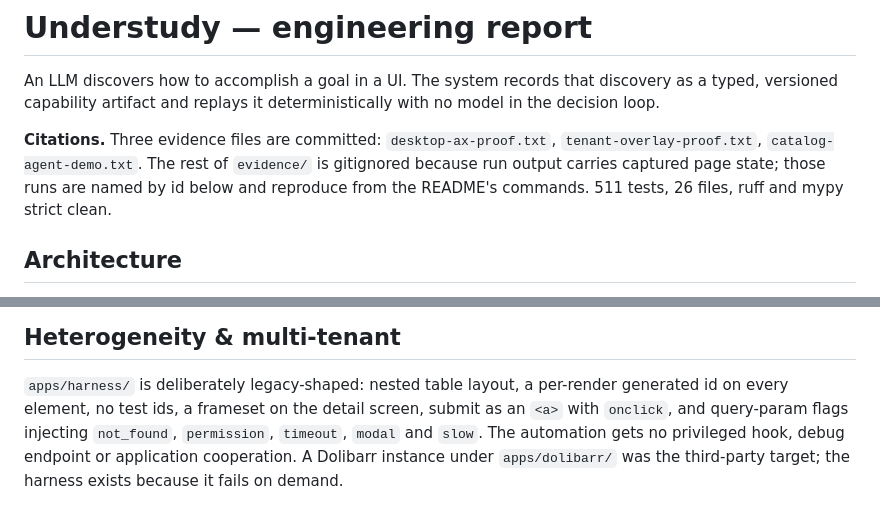
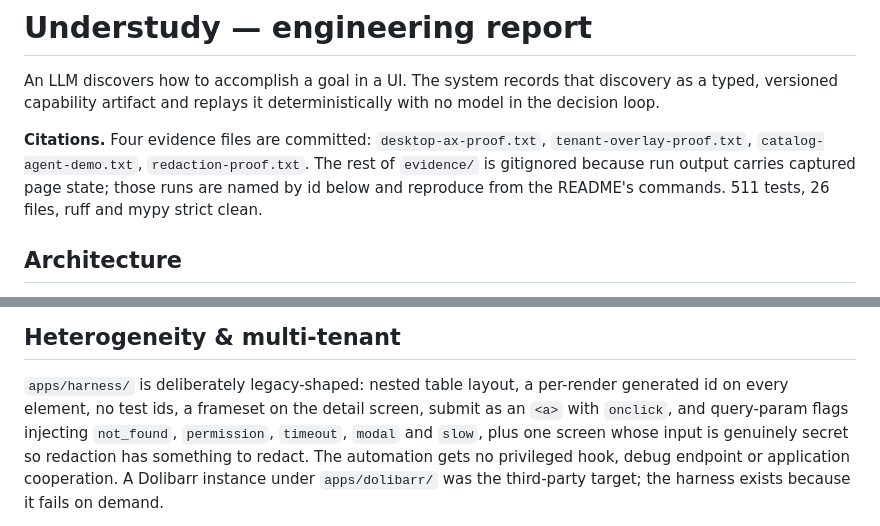
Before and after one commit to why-aditi/Understudy, a Markdown page: REPORT.md, 2 parts joined by grey strips. Drawn GitHub-style.

```diff
--- a/REPORT.md
+++ b/REPORT.md
@@ -3,10 +3,10 @@
 An LLM discovers how to accomplish a goal in a UI. The system records that discovery as a typed,
 versioned capability artifact and replays it deterministically with no model in the decision loop.
 
-**Citations.** Three evidence files are committed: `desktop-ax-proof.txt`,
-`tenant-overlay-proof.txt`, `catalog-agent-demo.txt`. The rest of `evidence/` is gitignored because
-run output carries captured page state; those runs are named by id below and reproduce from the
-README's commands. 511 tests, 26 files, ruff and mypy strict clean.
+**Citations.** Four evidence files are committed: `desktop-ax-proof.txt`,
+`tenant-overlay-proof.txt`, `catalog-agent-demo.txt`, `redaction-proof.txt`. The rest of
+`evidence/` is gitignored because run output carries captured page state; those runs are named
+by id below and reproduce from the README's commands. 511 tests, 26 files, ruff and mypy strict clean.
 
 ## Architecture
 
@@ -122,7 +122,8 @@ the member it was recorded against. Reproduce with `cua stability --capability m
 
 `apps/harness/` is deliberately legacy-shaped: nested table layout, a per-render generated id on
 every element, no test ids, a frameset on the detail screen, submit as an `<a>` with `onclick`, and
-query-param flags injecting `not_found`, `permission`, `timeout`, `modal` and `slow`. The automation
+query-param flags injecting `not_found`, `permission`, `timeout`, `modal` and `slow`, plus one
+screen whose input is genuinely secret so redaction has something to redact. The automation
 gets no privileged hook, debug endpoint or application cooperation. A Dolibarr instance under
 `apps/dolibarr/` was the third-party target; the harness exists because it fails on demand.
 
```
Also changed, not shown: README.md (+15 -4 lines).
